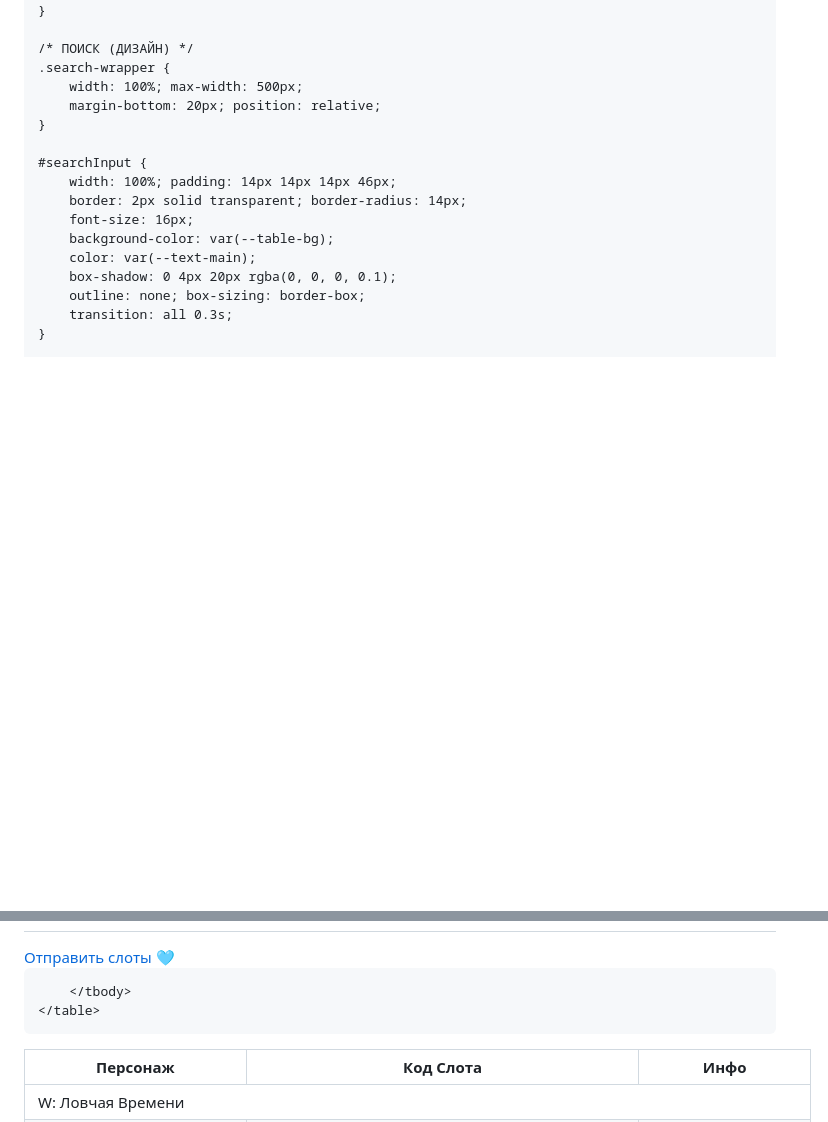
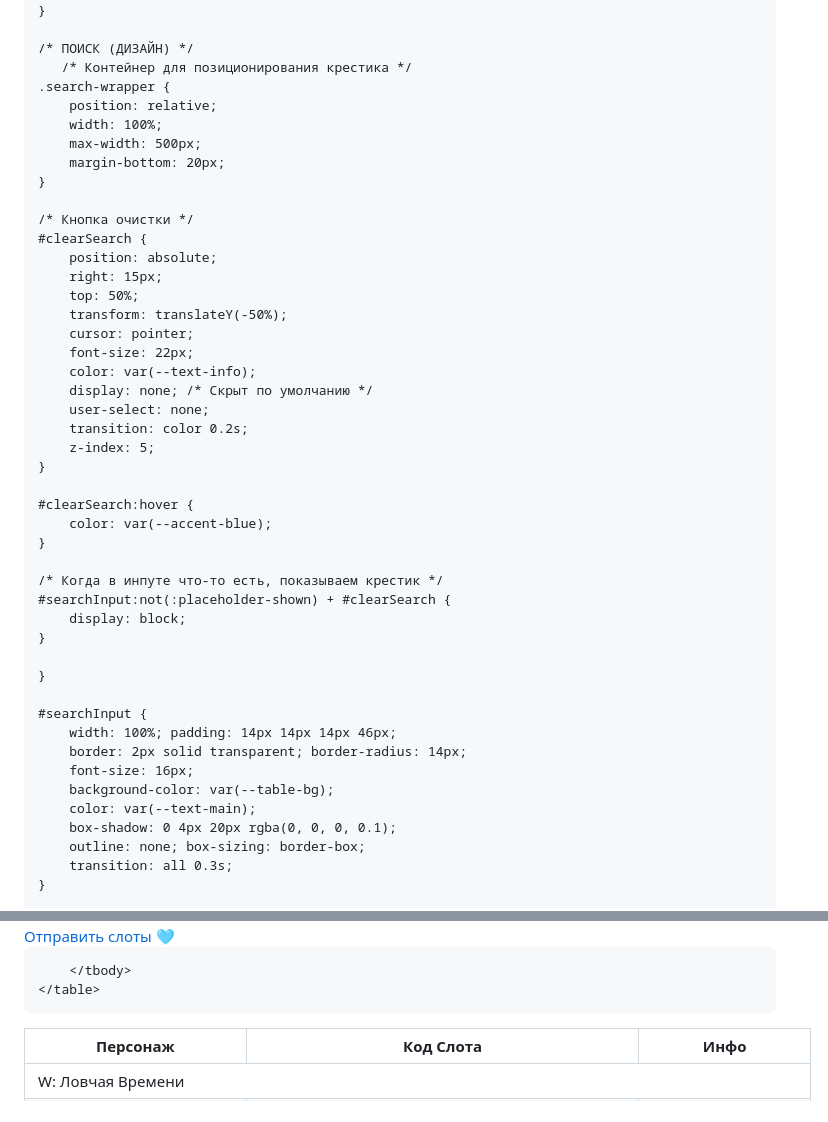
Before and after one commit to timonbat0n/modr.slots, a Markdown page: README.md, 2 parts joined by grey strips. GitHub-like rendering; blank space fills up the shorter version.

```diff
--- a/README.md
+++ b/README.md
@@ -49,9 +49,38 @@
     }
 
     /* ПОИСК (ДИЗАЙН) */
+       /* Контейнер для позиционирования крестика */
     .search-wrapper {
-        width: 100%; max-width: 500px;
-        margin-bottom: 20px; position: relative;
+        position: relative;
+        width: 100%;
+        max-width: 500px;
+        margin-bottom: 20px;
+    }
+
+    /* Кнопка очистки */
+    #clearSearch {
+        position: absolute;
+        right: 15px;
+        top: 50%;
+        transform: translateY(-50%);
+        cursor: pointer;
+        font-size: 22px;
+        color: var(--text-info);
+        display: none; /* Скрыт по умолчанию */
+        user-select: none;
+        transition: color 0.2s;
+        z-index: 5;
+    }
+
+    #clearSearch:hover {
+        color: var(--accent-blue);
+    }
+
+    /* Когда в инпуте что-то есть, показываем крестик */
+    #searchInput:not(:placeholder-shown) + #clearSearch {
+        display: block;
+    }
+
     }
 
     #searchInput {
@@ -181,4 +211,5 @@
 </div>
+
 
 <div class="tg-wrapper">
     <a href="https://t.me/modr_slots_bot" target="_blank" class="tg-minimal-btn">Отправить слоты 🩵</a>
@@ -480,4 +511,12 @@ window.onscroll = function() {
     }
 };
 function topFunction() { window.scrollTo({top: 0, behavior: 'smooth'}); }
+
+function clearInput() {
+    const input = document.getElementById("searchInput");
+    input.value = ""; // Очищаем поле
+    filterData();     // Сбрасываем фильтр таблицы
+    input.focus();    // Возвращаем фокус на поле ввода
+}
+
 </script>
```
Also changed, not shown: other parts of README.md (+4 -1 lines).
